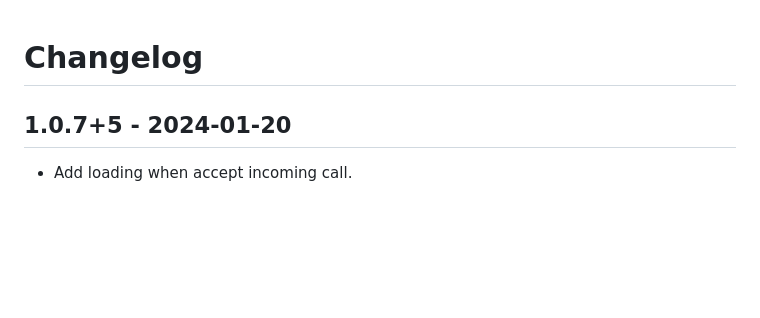
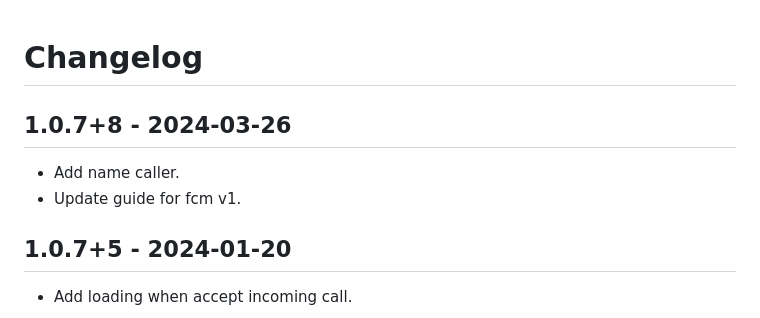
Before and after one commit to tel4vn/flutter-pitel-voip, a Markdown page: CHANGELOG.md, the part around the change. Drawn GitHub-style; blank space fills up the shorter version.

```diff
--- a/CHANGELOG.md
+++ b/CHANGELOG.md
@@ -1,4 +1,9 @@
 # Changelog
+
+## 1.0.7+8 - 2024-03-26
+
+- Add name caller.
+- Update guide for fcm v1.
 
 ## 1.0.7+5 - 2024-01-20
 
```
Also changed, not shown: PUSH_NOTIF.md (+51 -15 lines), README.md (+6 -3 lines), assets/push_img/fcm1.png (added), assets/push_img/fcm2.png (added), assets/push_img/fcm3.png (added), assets/push_img/fcm4.png (added), assets/push_img/fcm5.png (added), assets/push_img/fcm6.png (added), 6 other files.
